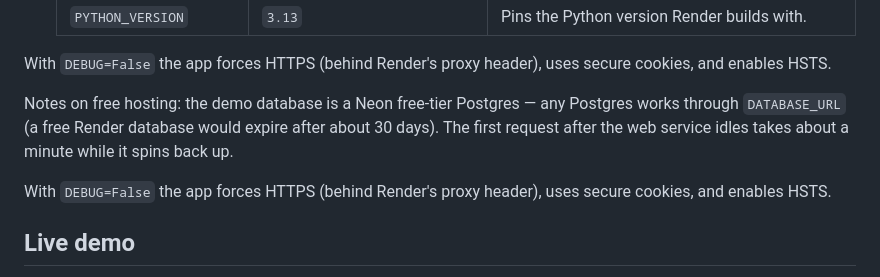
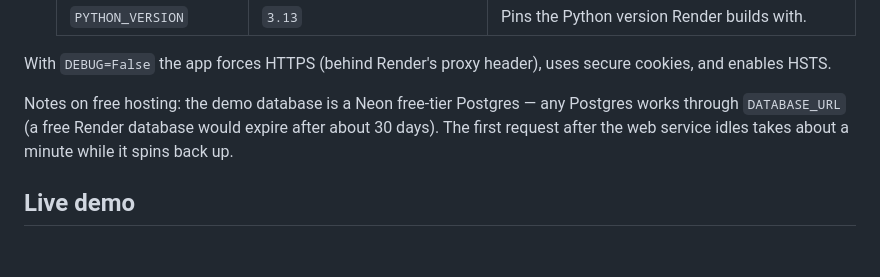
Before and after one commit to Karthick3301/shopbill, a Markdown page: README.md, the part around the change. Rendered like a GitHub page; blank space fills up the shorter version.

Commit message:
Fix README duplicate

```diff
--- a/README.md
+++ b/README.md
@@ -106,9 +106,6 @@ any Postgres works through `DATABASE_URL` (a free Render database would
 expire after about 30 days). The first request after the web service idles
 takes about a minute while it spins back up.
 
-With `DEBUG=False` the app forces HTTPS (behind Render's proxy header),
-uses secure cookies, and enables HSTS.
-
 ## Live demo
 
 Live demo: https://shopbill-nf41.onrender.com (login owner/demo123 or
```
